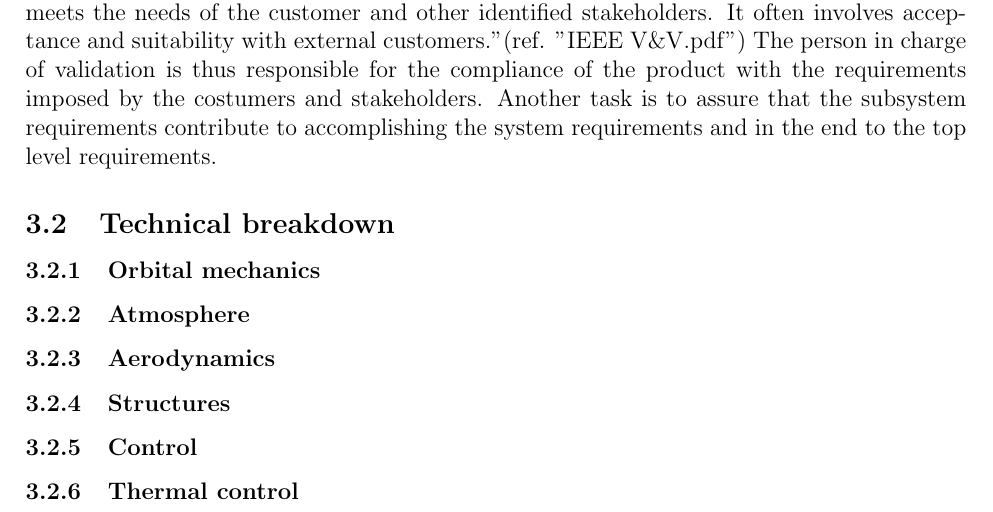
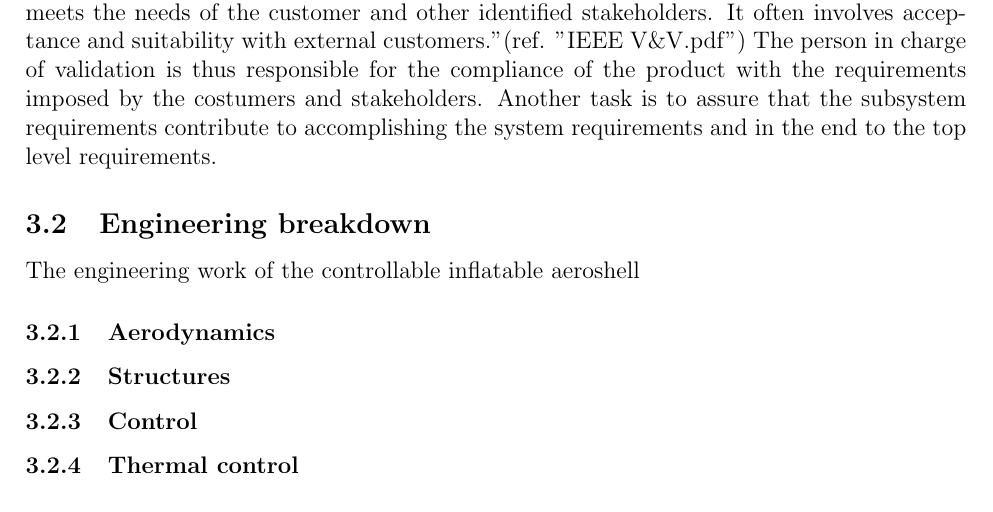
Before and after one commit to DawudH/DSE-AEROSHELL02, a LaTeX document (01_PL_PROJECT_PLAN/Report.tex, which reads 01_PL_PROJECT_PLAN/Chapter/OBS.tex): part of page 9 of 18, cut so that both start at the same text. Compiled offline with pdfLaTeX; a LaTeX package or settings file that is missing is left out.

Commit message:
no message

```diff
--- a/01_PL_PROJECT_PLAN/Chapter/OBS.tex
+++ b/01_PL_PROJECT_PLAN/Chapter/OBS.tex
@@ -32,12 +33,8 @@ The size of the DSE project group, with 9 people, is too large to be self-organi
 \subsubsection{Quality assurance}\label{subsec:QA}
 \input{./Chapter/OBS/QA}
 
-
-\subsection{Technical breakdown}
-
-\subsubsection{Orbital mechanics}\label{subsec:orbit}
-
-\subsubsection{Atmosphere}\label{subsec:atmos}
+\subsection{Engineering breakdown}\label{subsec:engineer}
+The engineering work of the controllable inflatable aeroshell
 
 \subsubsection{Aerodynamics}\label{subsec:aero}
 
```
Also changed, not shown: 01_PL_PROJECT_PLAN/Chapter/OBS.tex (11 more changed lines).
